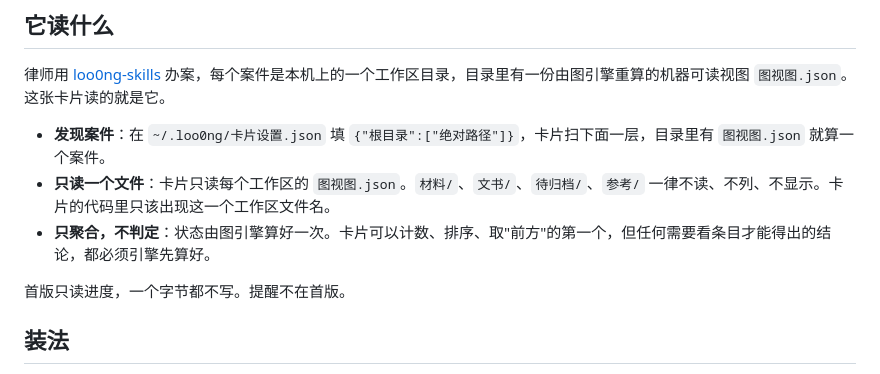
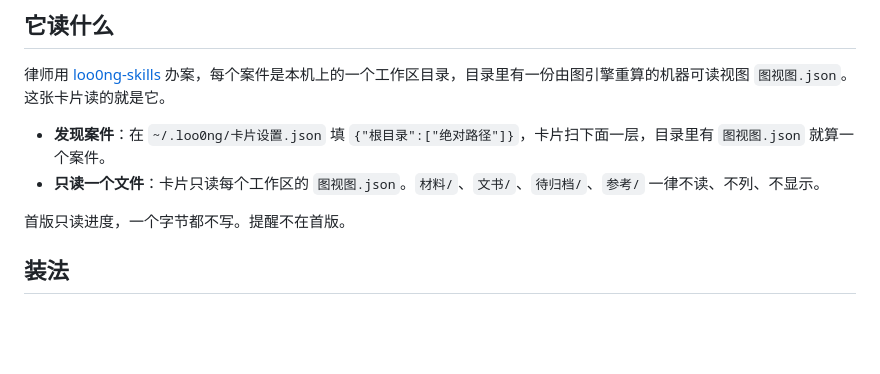
Before and after one commit to f4de01/loo0ng-widget, a Markdown page: README.md, the part around the change. Drawn GitHub-style; blank space fills up the shorter version.

Commit message:
README 再删两处开发者向的约束
「卡片的代码里只该出现这一个工作区文件名」与「只聚合，不判定」整条，律师用不上；
这两条仍在 AGENTS.md 不变量 1、2 里。

Co-Authored-By: Claude Opus 5.5 <noreply@anthropic.com>

```diff
--- a/README.md
+++ b/README.md
@@ -11,8 +11,7 @@
 律师用 [loo0ng-skills](https://github.com/f4de01/loo0ng-skills) 办案，每个案件是本机上的一个工作区目录，目录里有一份由图引擎重算的机器可读视图 `图视图.json`。这张卡片读的就是它。
 
 - **发现案件**：在 `~/.loo0ng/卡片设置.json` 填 `{"根目录":["绝对路径"]}`，卡片扫下面一层，目录里有 `图视图.json` 就算一个案件。
-- **只读一个文件**：卡片只读每个工作区的 `图视图.json`。`材料/`、`文书/`、`待归档/`、`参考/` 一律不读、不列、不显示。卡片的代码里只该出现这一个工作区文件名。
-- **只聚合，不判定**：状态由图引擎算好一次。卡片可以计数、排序、取"前方"的第一个，但任何需要看条目才能得出的结论，都必须引擎先算好。
+- **只读一个文件**：卡片只读每个工作区的 `图视图.json`。`材料/`、`文书/`、`待归档/`、`参考/` 一律不读、不列、不显示。
 
 首版只读进度，一个字节都不写。提醒不在首版。
 
```
